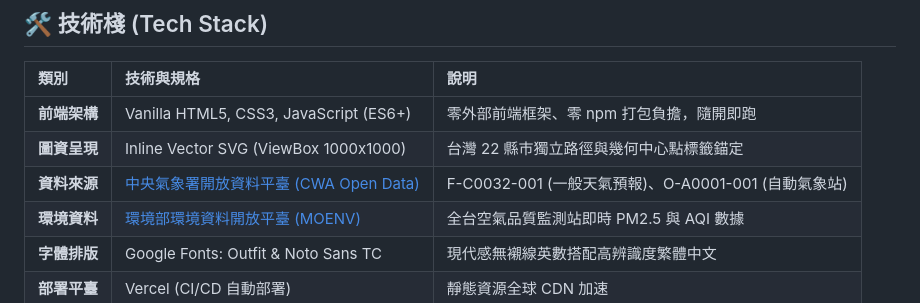
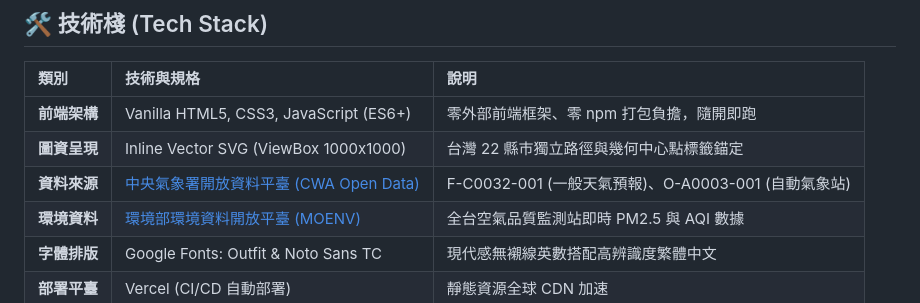
Before and after one commit to bob0127/AIoT_weather, a Markdown page: README.md, the part around the change. GitHub-like rendering.

```diff
--- a/README.md
+++ b/README.md
@@ -54,7 +54,7 @@
 | :--- | :--- | :--- |
 | **前端架構** | Vanilla HTML5, CSS3, JavaScript (ES6+) | 零外部前端框架、零 npm 打包負擔，隨開即跑 |
 | **圖資呈現** | Inline Vector SVG (ViewBox 1000x1000) | 台灣 22 縣市獨立路徑與幾何中心點標籤錨定 |
-| **資料來源** | [中央氣象署開放資料平臺 (CWA Open Data)](https://opendata.cwa.gov.tw/) | F-C0032-001 (一般天氣預報)、O-A0001-001 (自動氣象站) |
+| **資料來源** | [中央氣象署開放資料平臺 (CWA Open Data)](https://opendata.cwa.gov.tw/) | F-C0032-001 (一般天氣預報)、O-A0003-001 (自動氣象站) |
 | **環境資料** | [環境部環境資料開放平臺 (MOENV)](https://data.moenv.gov.tw/) | 全台空氣品質監測站即時 PM2.5 與 AQI 數據 |
 | **字體排版** | Google Fonts: Outfit & Noto Sans TC | 現代感無襯線英數搭配高辨識度繁體中文 |
 | **部署平臺** | Vercel (CI/CD 自動部署) | 靜態資源全球 CDN 加速 |
```
